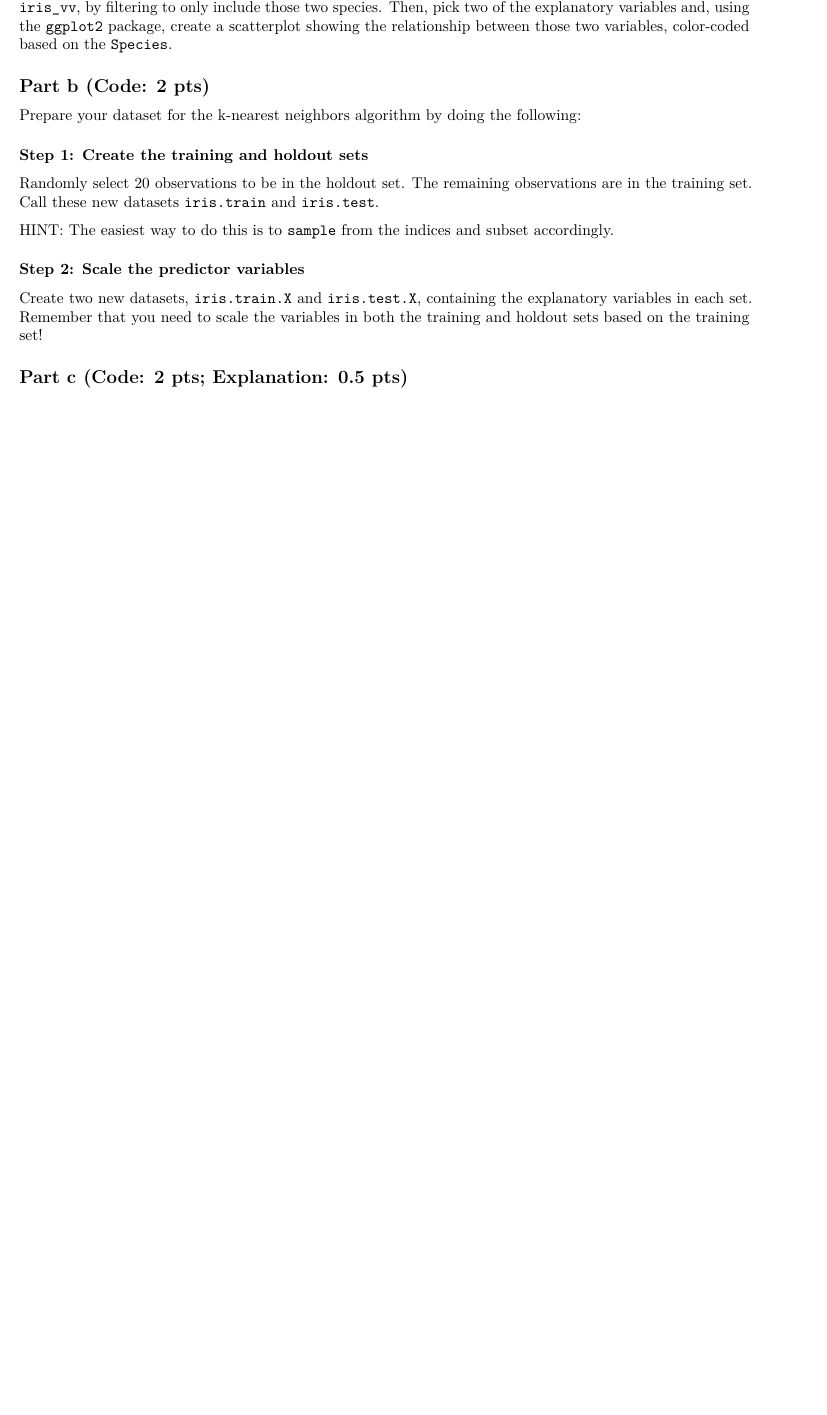
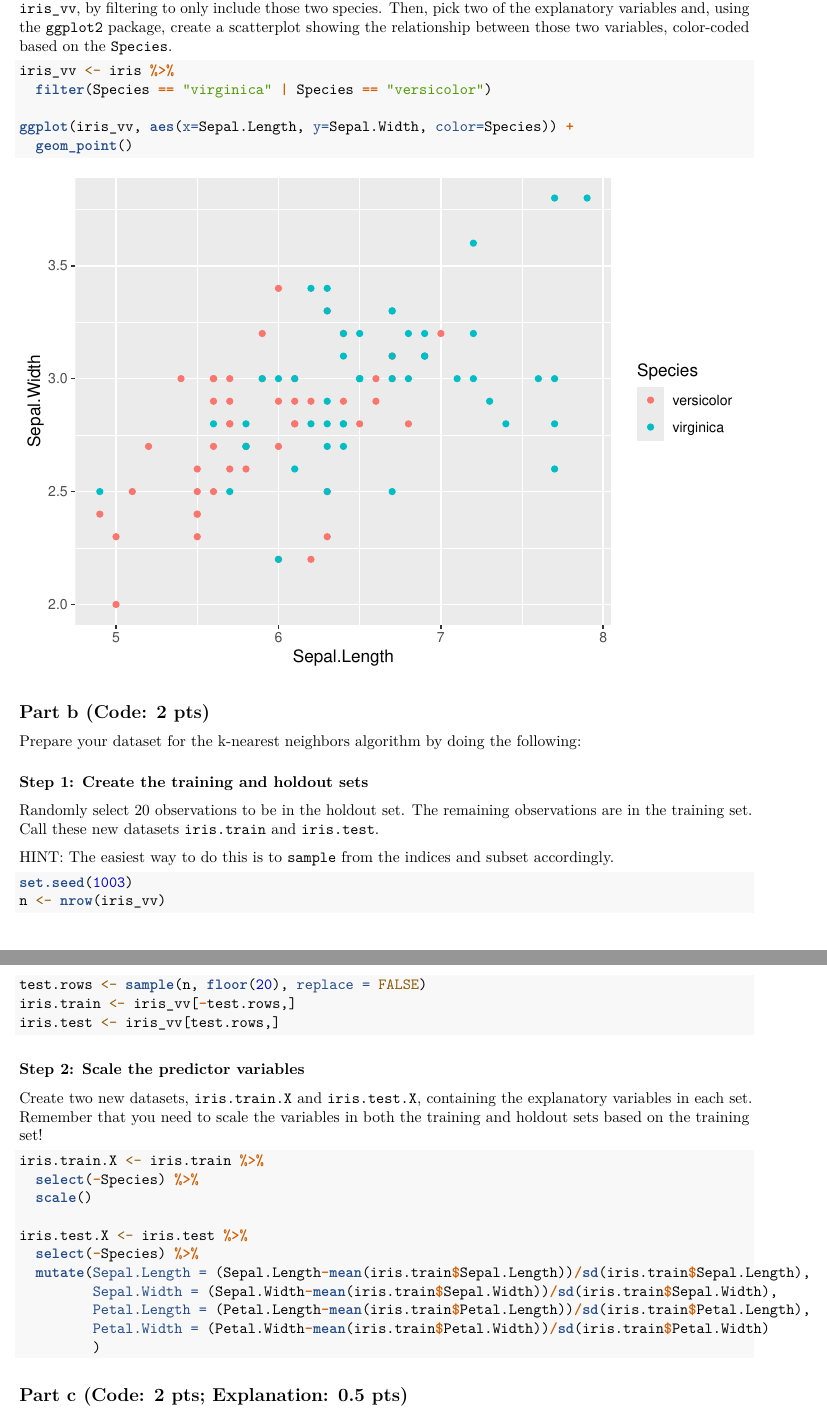
Before and after one commit to lvll2/MATH-437, an R Markdown document (Lab6.Rmd): part of page 7 of 10 before the commit and two parts of pages 7 and 8 of 11 after it, the two joined at a grey line, cut so that both start at the same text, the shorter picture padded with empty space. Rendered offline with R 4.5, knitr and Pandoc, then LaTeX, with nearby package versions; some code elsewhere in the file could not run offline.

Commit message:
started number 2

````diff
--- a/Lab6.Rmd
+++ b/Lab6.Rmd
@@ -264,6 +264,15 @@ In this problem, we will do all of our modeling without using the `tidymodels` p
 
 We will start out by working with only the species `virginica` and `versicolor`. Create a new dataset, `iris_vv`, by filtering to only include those two species. Then, pick two of the explanatory variables and, using the `ggplot2` package, create a scatterplot showing the relationship between those two variables, color-coded based on the `Species`.
 
+```{r}
+iris_vv <- iris %>%
+  filter(Species == "virginica" | Species == "versicolor")
+
+ggplot(iris_vv, aes(x=Sepal.Length, y=Sepal.Width, color=Species)) +
+  geom_point()
+```
+
+
 ## Part b (Code: 2 pts)
 
 Prepare your dataset for the k-nearest neighbors algorithm by doing the following:
@@ -274,7 +283,27 @@ Randomly select 20 observations to be in the holdout set. The remaining observat
 
 HINT: The easiest way to do this is to `sample` from the indices and subset accordingly.
 
+```{r}
+set.seed(1003)
+n <- nrow(iris_vv)
+test.rows <- sample(n, floor(20), replace = FALSE)
+iris.train <- iris_vv[-test.rows,]
+iris.test <- iris_vv[test.rows,]
+```
+
+
 ### Step 2: Scale the predictor variables
 
 Create two new datasets, `iris.train.X` and `iris.test.X`, containing the explanatory variables in each set. Remember that you need to scale the variables in both the training and holdout sets based on the training set!
 
+```{r}
+iris.train.X <- iris.train %>%
+  select(-Species) %>%
+  scale()
+
+iris.test.X <- iris.test %>%
+  select(-Species) %>%
+  mutate(Sepal.Length = (Sepal.Length-mean(iris.train$Sepal.Length))/sd(iris.train$Sepal.Length),
+         Sepal.Width = (Sepal.Width-mean(iris.train$Sepal.Width))/sd(iris.train$Sepal.Width),
+         Petal.Length = (Petal.Length-mean(iris.train$Petal.Length))/sd(iris.train$Petal.Length),
+         Petal.Width = (Petal.Width-mean(iris.train$Petal.Width))/sd(iris.train$Petal.Width)
````
Also changed, not shown: Lab6.Rmd (18 more changed lines).
